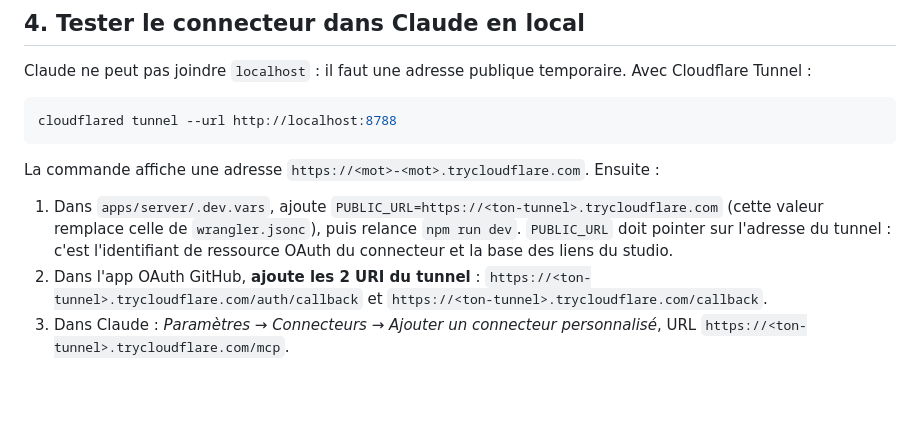
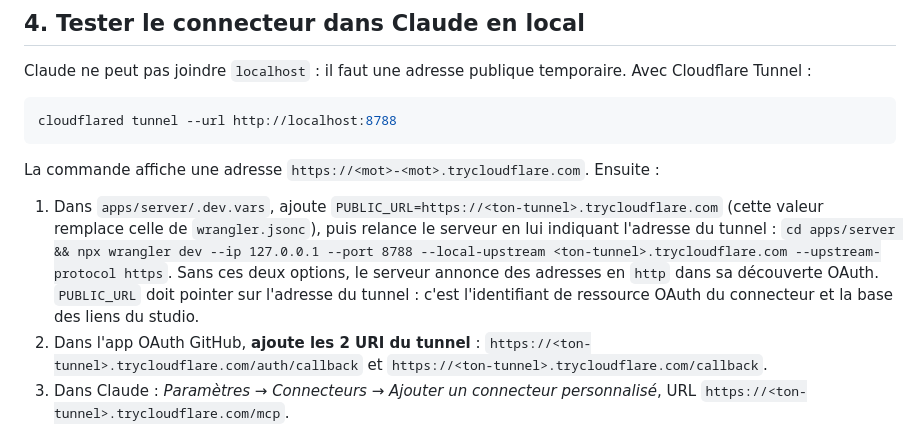
Before and after one commit to Souf-F/weekli, a Markdown page: docs/installation.md, the part around the change. GitHub-like rendering; blank space fills up the shorter version.

Commit message:
docs: explain how to run the server behind the tunnel

```diff
--- a/docs/installation.md
+++ b/docs/installation.md
@@ -68,7 +68,7 @@ cloudflared tunnel --url http://localhost:8788
 
 La commande affiche une adresse `https://<mot>-<mot>.trycloudflare.com`. Ensuite :
 
-1. Dans `apps/server/.dev.vars`, ajoute `PUBLIC_URL=https://<ton-tunnel>.trycloudflare.com` (cette valeur remplace celle de `wrangler.jsonc`), puis relance `npm run dev`. `PUBLIC_URL` doit pointer sur l'adresse du tunnel : c'est l'identifiant de ressource OAuth du connecteur et la base des liens du studio.
+1. Dans `apps/server/.dev.vars`, ajoute `PUBLIC_URL=https://<ton-tunnel>.trycloudflare.com` (cette valeur remplace celle de `wrangler.jsonc`), puis relance le serveur en lui indiquant l'adresse du tunnel : `cd apps/server && npx wrangler dev --ip 127.0.0.1 --port 8788 --local-upstream <ton-tunnel>.trycloudflare.com --upstream-protocol https`. Sans ces deux options, le serveur annonce des adresses en `http` dans sa découverte OAuth. `PUBLIC_URL` doit pointer sur l'adresse du tunnel : c'est l'identifiant de ressource OAuth du connecteur et la base des liens du studio.
 2. Dans l'app OAuth GitHub, **ajoute les 2 URI du tunnel** : `https://<ton-tunnel>.trycloudflare.com/auth/callback` et `https://<ton-tunnel>.trycloudflare.com/callback`.
 3. Dans Claude : *Paramètres → Connecteurs → Ajouter un connecteur personnalisé*, URL `https://<ton-tunnel>.trycloudflare.com/mcp`.
 
```
Also changed, not shown: docs/changelog.md (+1 -0 lines).
